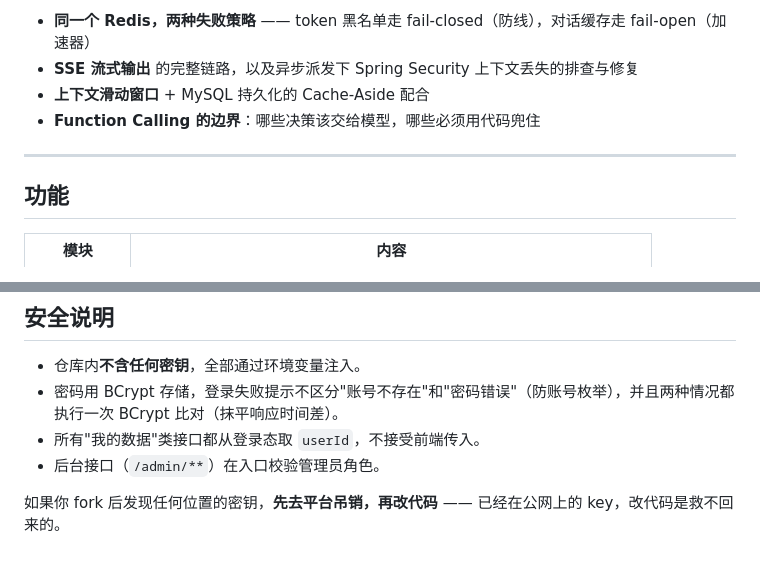
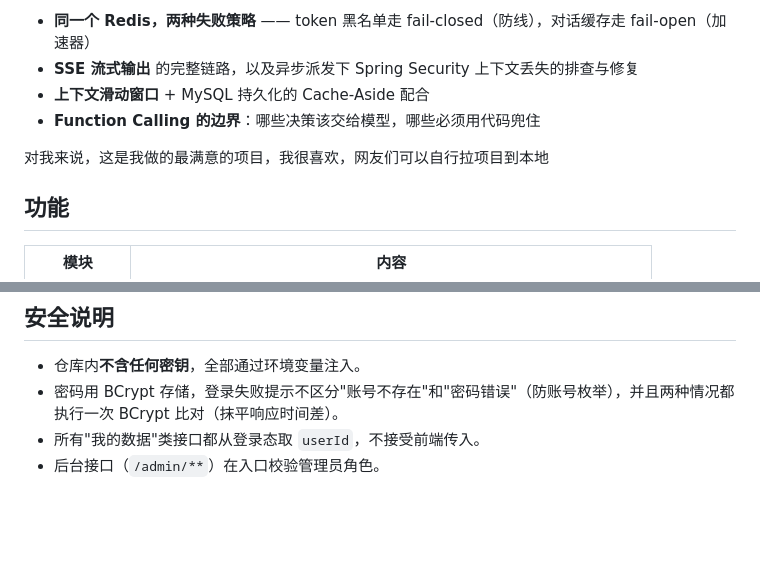
Before and after one commit to liii88888888/ai-mental-health-assistant, a Markdown page: README.md, 2 parts joined by grey strips. GitHub-like rendering; blank space fills up the shorter version.

Commit message:
docs: 补充项目说明

```diff
--- a/README.md
+++ b/README.md
@@ -9,7 +9,7 @@
 - **上下文滑动窗口** + MySQL 持久化的 Cache-Aside 配合
 - **Function Calling 的边界**：哪些决策该交给模型，哪些必须用代码兜住
 
----
+对我来说，这是我做的最满意的项目，我很喜欢，网友们可以自行拉项目到本地
 
 ## 功能
 
@@ -286,5 +286,3 @@ mvn test
 - 密码用 BCrypt 存储，登录失败提示不区分"账号不存在"和"密码错误"（防账号枚举），并且两种情况都执行一次 BCrypt 比对（抹平响应时间差）。
 - 所有"我的数据"类接口都从登录态取 `userId`，不接受前端传入。
 - 后台接口（`/admin/**`）在入口校验管理员角色。
-
-如果你 fork 后发现任何位置的密钥，**先去平台吊销，再改代码** —— 已经在公网上的 key，改代码是救不回来的。
```
